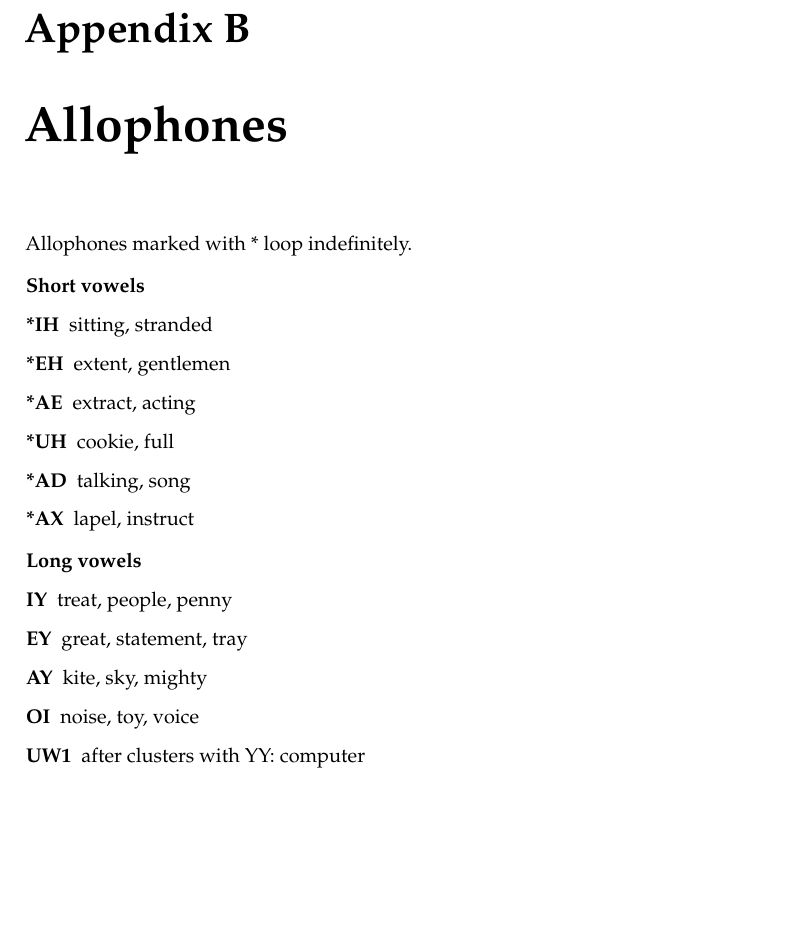
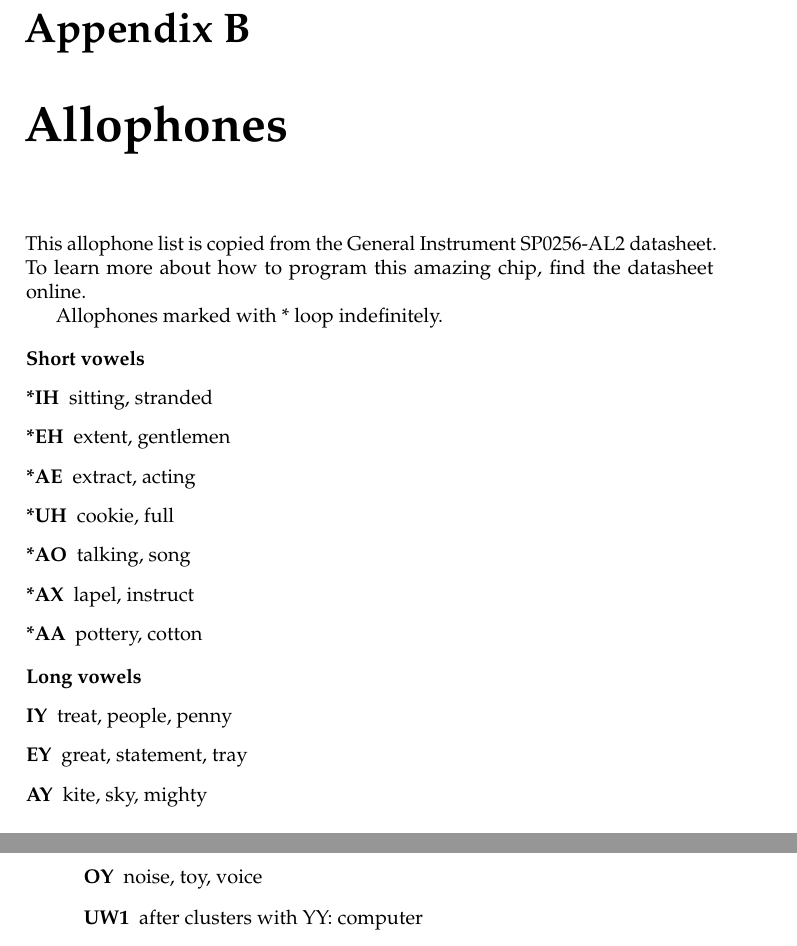
Before and after one commit to jkotlinski/lsdj-doc, a LaTeX thesis (lsdj-manual.tex, which reads allophone.tex): part of page 71 of 82 before the commit and two parts of pages 71 and 72 of 82 after it, the two joined at a grey line, cut so that both start at the same text, the shorter picture padded with empty space. Compiled offline with pdfLaTeX.

Commit message:
add missing allophones, fix names of existing ones

```diff
--- a/allophone.tex
+++ b/allophone.tex
@@ -1,5 +1,7 @@
 \chapter{Allophones}
 \label{allophone-chapter}
+
+This allophone list is copied from the General Instrument SP0256-AL2 datasheet. To learn more about how to program this amazing chip, find the datasheet online.
 
 Allophones marked with * loop indefinitely.
 
@@ -9,8 +11,9 @@ Allophones marked with * loop indefinitely.
 	\item[*EH] extent, gentlemen
 	\item[*AE] extract, acting
 	\item[*UH] cookie, full
-	\item[*AD] talking, song
+	\item[*AO] talking, song
 	\item[*AX] lapel, instruct
+	\item[*AA] pottery, cotton
 \end{description}
 
 \begin{description}
@@ -18,7 +21,7 @@ Allophones marked with * loop indefinitely.
 	\item[IY] treat, people, penny
 	\item[EY] great, statement, tray
 	\item[AY] kite, sky, mighty
-	\item[OI] noise, toy, voice
+	\item[OY] noise, toy, voice
 	\item[UW1] after clusters with YY: computer
 	\item[UW2] in monosyllabic words: two, food
 	\item[OW] zone, close, snow
```
Also changed, not shown: allophone.tex (1 more changed lines).
